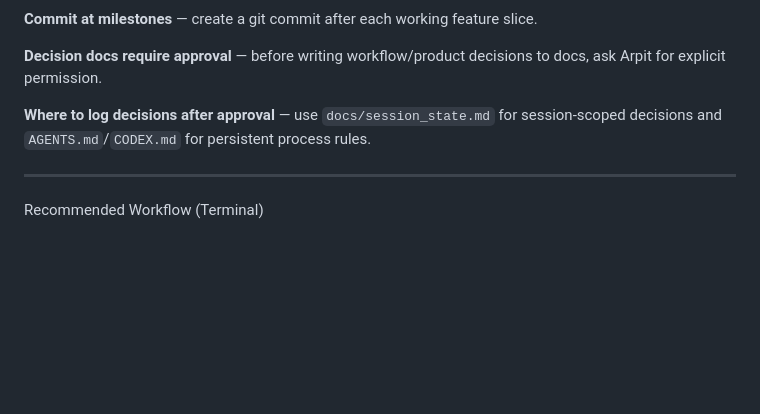
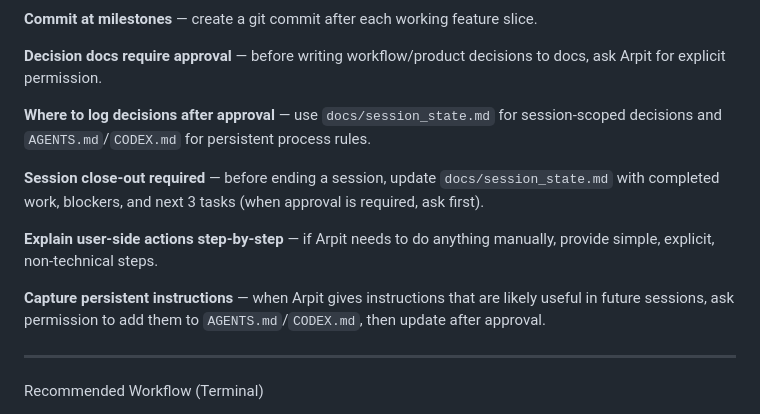
Before and after one commit to Arpitv26/Autolink, a Markdown page: CODEX.md, the part around the change. GitHub-like rendering; blank space fills up the shorter version.

```diff
--- a/CODEX.md
+++ b/CODEX.md
@@ -78,6 +78,12 @@ Directives
 
 **Where to log decisions after approval** — use `docs/session_state.md` for session-scoped decisions and `AGENTS.md`/`CODEX.md` for persistent process rules.
 
+**Session close-out required** — before ending a session, update `docs/session_state.md` with completed work, blockers, and next 3 tasks (when approval is required, ask first).
+
+**Explain user-side actions step-by-step** — if Arpit needs to do anything manually, provide simple, explicit, non-technical steps.
+
+**Capture persistent instructions** — when Arpit gives instructions that are likely useful in future sessions, ask permission to add them to `AGENTS.md`/`CODEX.md`, then update after approval.
+
 ---
 
 Recommended Workflow (Terminal)
```
Also changed, not shown: AGENTS.md (+6 -0 lines).
